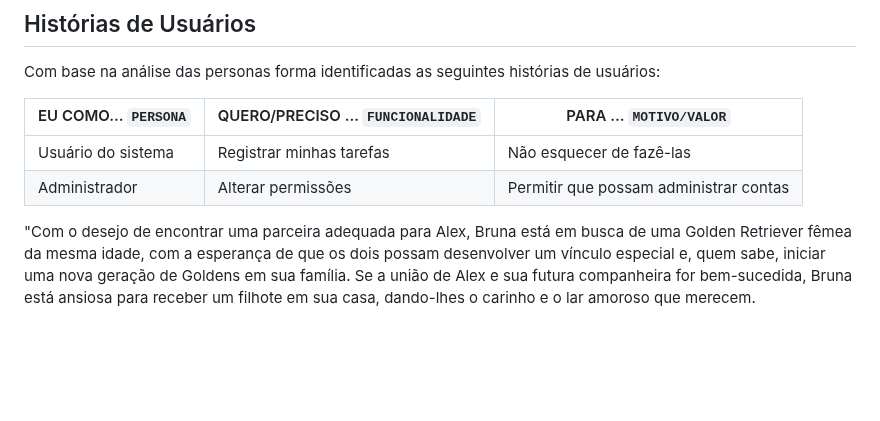
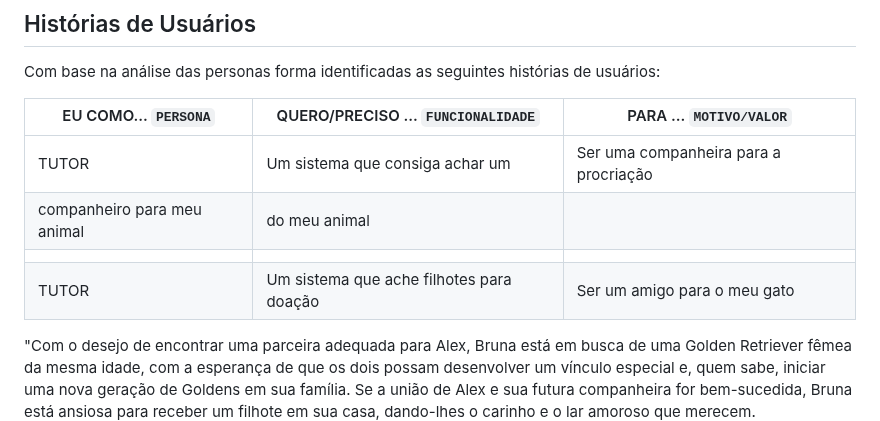
Before and after one commit to ICEI-PUC-Minas-PBR-SI/pbr-si-ads-2023-2-p1-tiaw-gp2-petlove, a Markdown page: docs/especification.md, the part around the change. Drawn GitHub-style; blank space fills up the shorter version.

```diff
--- a/docs/especification.md
+++ b/docs/especification.md
@@ -31,8 +31,11 @@ Com base na análise das personas forma identificadas as seguintes histórias de
 
 |EU COMO... `PERSONA`| QUERO/PRECISO ... `FUNCIONALIDADE` |PARA ... `MOTIVO/VALOR`                 |
 |--------------------|------------------------------------|----------------------------------------|
-|Usuário do sistema  | Registrar minhas tarefas           | Não esquecer de fazê-las               |
-|Administrador       | Alterar permissões                 | Permitir que possam administrar contas |
+|TUTOR               | Um sistema que consiga achar um    | Ser uma companheira para a procriação
+                       companheiro para meu animal        | do meu animal
+             |
+|TUTOR               | Um sistema que ache filhotes para doação   | Ser um amigo para o meu gato
+
 
 "Com o desejo de encontrar uma parceira adequada para Alex, Bruna está em busca de uma Golden Retriever fêmea da mesma idade, com a esperança de que os dois possam desenvolver um vínculo especial e, quem sabe, iniciar uma nova geração de Goldens em sua família. Se a união de Alex e sua futura companheira for bem-sucedida, Bruna está ansiosa para receber um filhote em sua casa, dando-lhes o carinho e o lar amoroso que merecem.
 
```
